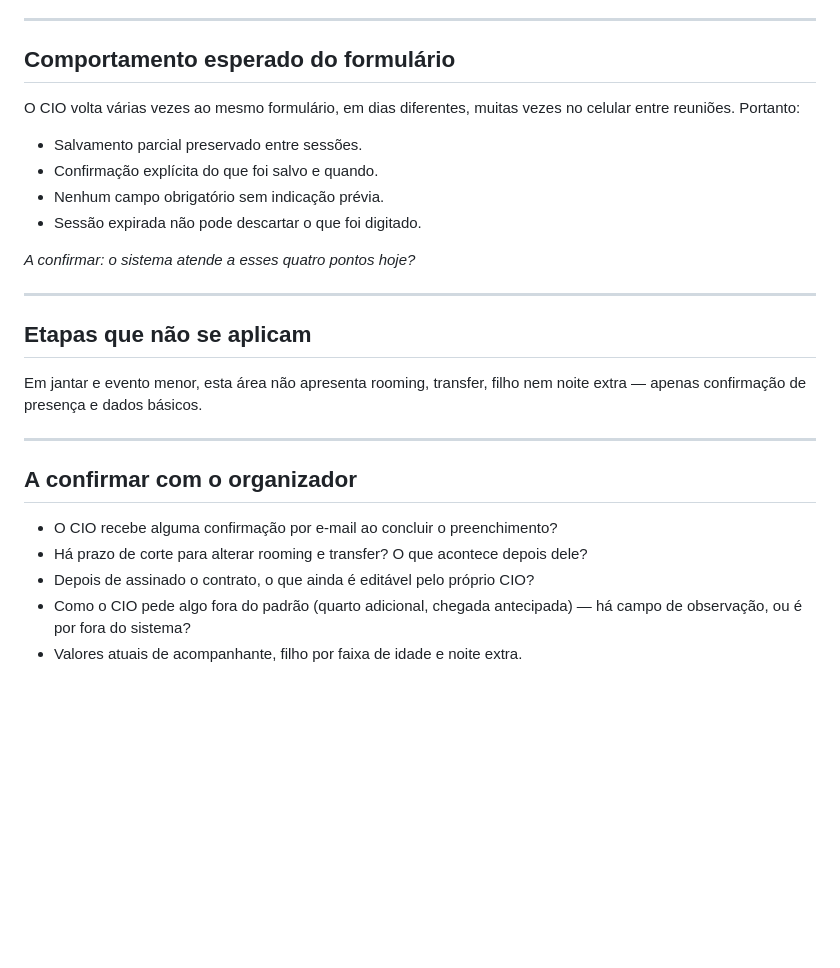
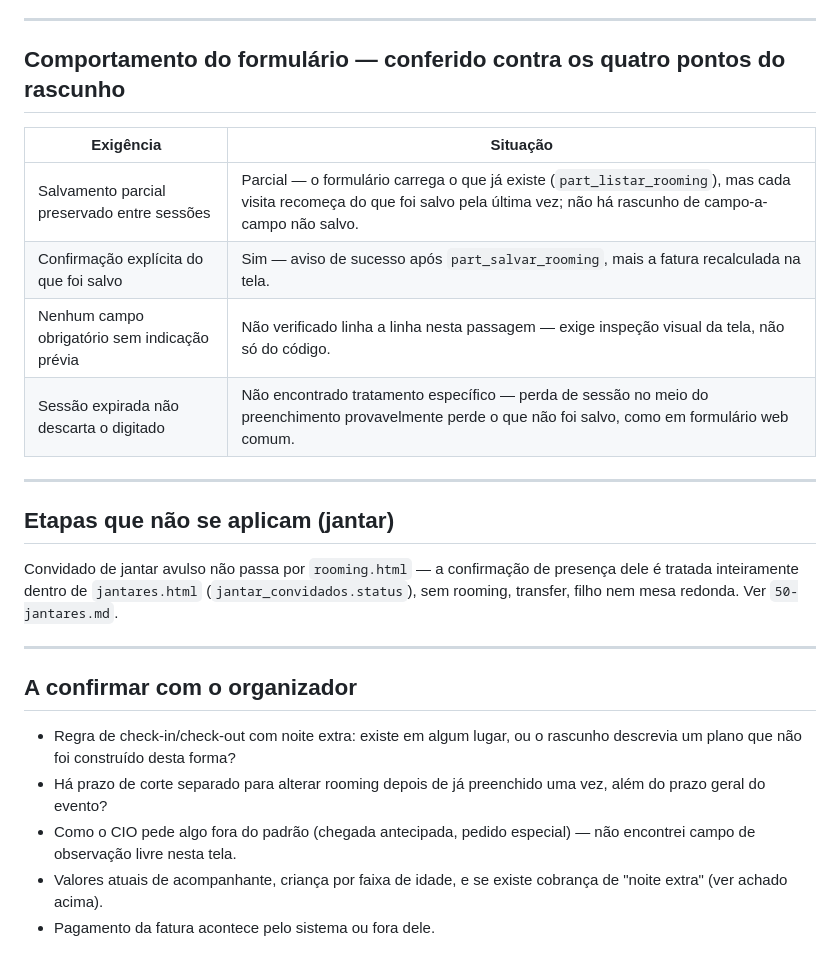
Before and after one commit to gerardocarvalhogp-prog/ciocerrado_gestao, a Markdown page: gestao/docs/30-area-cio.md, the part around one of its changes. Rendered like a GitHub page; blank space fills up the shorter version.

```diff
--- a/gestao/docs/30-area-cio.md
+++ b/gestao/docs/30-area-cio.md
@@ -59,32 +106,34 @@ público devolve por e-mail perguntando.
 
 ---
 
-## Comportamento esperado do formulário
+## Comportamento do formulário — conferido contra os quatro pontos do rascunho
 
-O CIO volta várias vezes ao mesmo formulário, em dias diferentes, muitas vezes
-no celular entre reuniões. Portanto:
-
-- Salvamento parcial preservado entre sessões.
-- Confirmação explícita do que foi salvo e quando.
-- Nenhum campo obrigatório sem indicação prévia.
-- Sessão expirada não pode descartar o que foi digitado.
-
-*A confirmar: o sistema atende a esses quatro pontos hoje?*
+| Exigência | Situação |
+|---|---|
+| Salvamento parcial preservado entre sessões | Parcial — o formulário carrega o que já existe (`part_listar_rooming`), mas cada visita recomeça do que foi salvo pela última vez; não há rascunho de campo-a-campo não salvo. |
+| Confirmação explícita do que foi salvo | Sim — aviso de sucesso após `part_salvar_rooming`, mais a fatura recalculada na tela. |
+| Nenhum campo obrigatório sem indicação prévia | Não verificado linha a linha nesta passagem — exige inspeção visual da tela, não só do código. |
+| Sessão expirada não descarta o digitado | Não encontrado tratamento específico — perda de sessão no meio do preenchimento provavelmente perde o que não foi salvo, como em formulário web comum. |
 
 ---
 
-## Etapas que não se aplicam
+## Etapas que não se aplicam (jantar)
 
-Em jantar e evento menor, esta área não apresenta rooming, transfer, filho nem
-noite extra — apenas confirmação de presença e dados básicos.
+Convidado de jantar avulso não passa por `rooming.html` — a confirmação de
+presença dele é tratada inteiramente dentro de `jantares.html`
+(`jantar_convidados.status`), sem rooming, transfer, filho nem mesa redonda.
+Ver `50-jantares.md`.
 
 ---
 
 ## A confirmar com o organizador
 
-- O CIO recebe alguma confirmação por e-mail ao concluir o preenchimento?
-- Há prazo de corte para alterar rooming e transfer? O que acontece depois dele?
-- Depois de assinado o contrato, o que ainda é editável pelo próprio CIO?
-- Como o CIO pede algo fora do padrão (quarto adicional, chegada antecipada) —
-  há campo de observação, ou é por fora do sistema?
-- Valores atuais de acompanhante, filho por faixa de idade e noite extra.
+- Regra de check-in/check-out com noite extra: existe em algum lugar, ou o
+  rascunho descrevia um plano que não foi construído desta forma?
+- Há prazo de corte separado para alterar rooming depois de já preenchido uma
+  vez, além do prazo geral do evento?
+- Como o CIO pede algo fora do padrão (chegada antecipada, pedido especial) —
+  não encontrei campo de observação livre nesta tela.
+- Valores atuais de acompanhante, criança por faixa de idade, e se existe
+  cobrança de "noite extra" (ver achado acima).
+- Pagamento da fatura acontece pelo sistema ou fora dele.
```
Also changed, not shown: other parts of gestao/docs/30-area-cio.md (+80 -33 lines).
